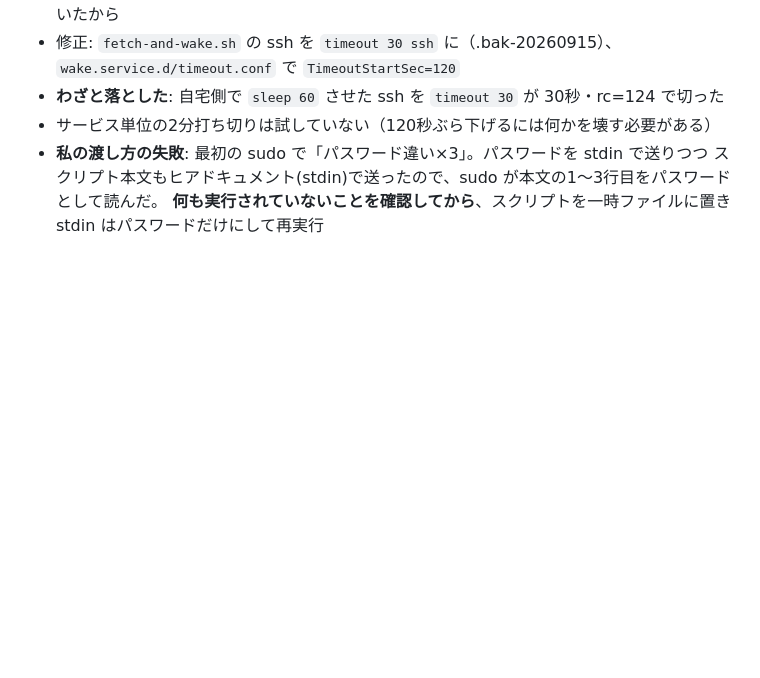
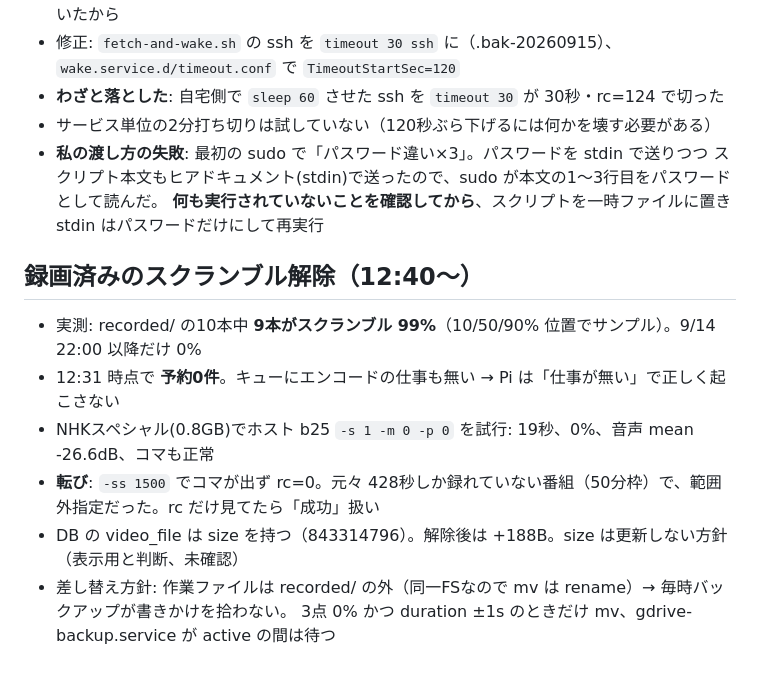
Before and after one commit to alinxcy/Tamorian7.com, a Markdown page: scratch/2026-09-15.md, the part around the change. Rendered like a GitHub page; blank space fills up the shorter version.

Commit message:
scratch: 録画9本がスクランブルのまま。b25 で1本解除を確認、差し替え方針
Co-Authored-By: Claude Opus 5 <noreply@anthropic.com>
Claude-Session: https://claude.ai/code/session_018RayyEJzZGMGmpH5FHkGAV

```diff
--- a/scratch/2026-09-15.md
+++ b/scratch/2026-09-15.md
@@ -58,3 +58,12 @@ Pi は手元の古い wake.json で判断し続け、毎回「古いので起こ
 - **私の渡し方の失敗**: 最初の sudo で「パスワード違い×3」。パスワードを stdin で送りつつ
   スクリプト本文もヒアドキュメント(stdin)で送ったので、sudo が本文の1〜3行目をパスワードとして読んだ。
   **何も実行されていないことを確認してから**、スクリプトを一時ファイルに置き stdin はパスワードだけにして再実行
+
+## 録画済みのスクランブル解除（12:40〜）
+- 実測: recorded/ の10本中 **9本がスクランブル 99%**（10/50/90% 位置でサンプル）。9/14 22:00 以降だけ 0%
+- 12:31 時点で **予約0件**。キューにエンコードの仕事も無い → Pi は「仕事が無い」で正しく起こさない
+- NHKスペシャル(0.8GB)でホスト b25 `-s 1 -m 0 -p 0` を試行: 19秒、0%、音声 mean -26.6dB、コマも正常
+- **転び**: `-ss 1500` でコマが出ず rc=0。元々 428秒しか録れていない番組（50分枠）で、範囲外指定だった。rc だけ見てたら「成功」扱い
+- DB の video_file は size を持つ（843314796）。解除後は +188B。size は更新しない方針（表示用と判断、未確認）
+- 差し替え方針: 作業ファイルは recorded/ の外（同一FSなので mv は rename）→ 毎時バックアップが書きかけを拾わない。
+  3点 0% かつ duration ±1s のときだけ mv、gdrive-backup.service が active の間は待つ
```
